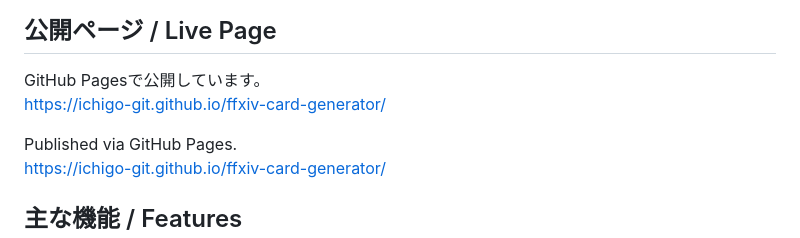
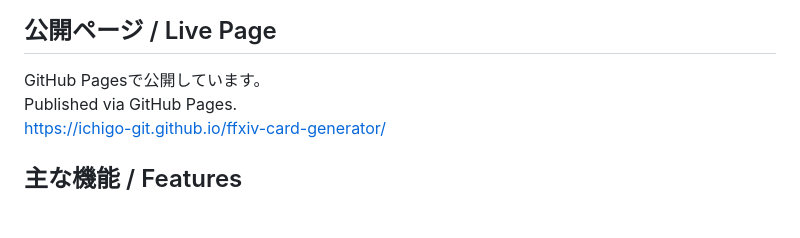
Before and after one commit to Ichigo-Git/ffxiv-card-generator, a Markdown page: README.md, the part around the change. GitHub-like rendering; blank space fills up the shorter version.

```diff
--- a/README.md
+++ b/README.md
@@ -9,8 +9,6 @@ You can enter character information, select your interaction style, upload a scr
 ## 公開ページ / Live Page
 
 GitHub Pagesで公開しています。
-https://ichigo-git.github.io/ffxiv-card-generator/
-
 Published via GitHub Pages.
 https://ichigo-git.github.io/ffxiv-card-generator/
 
```
